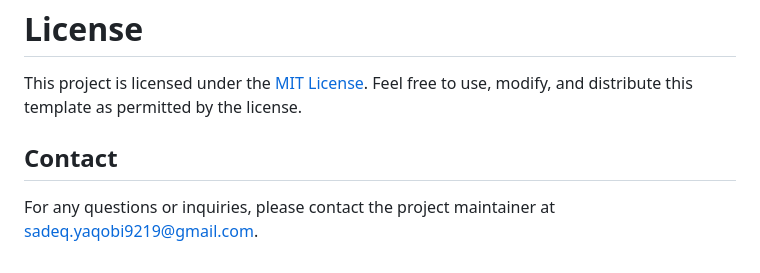
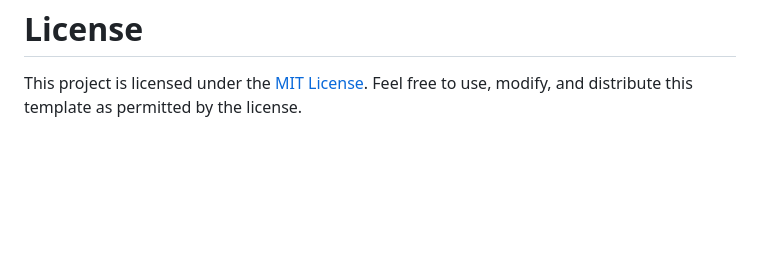
Before and after one commit to sadeq-yaqobi/admin-panel, a Markdown page: README.md, the part around the change. Drawn GitHub-style; blank space fills up the shorter version.

```diff
--- a/README.md
+++ b/README.md
@@ -81,6 +81,3 @@ Please ensure that your code adheres to the project's coding standards and inclu
 
 # License
 This project is licensed under the [MIT License](https://opensource.org/licenses/MIT). Feel free to use, modify, and distribute this template as permitted by the license.
-
-## Contact
-For any questions or inquiries, please contact the project maintainer at sadeq.yaqobi9219@gmail.com.
```
